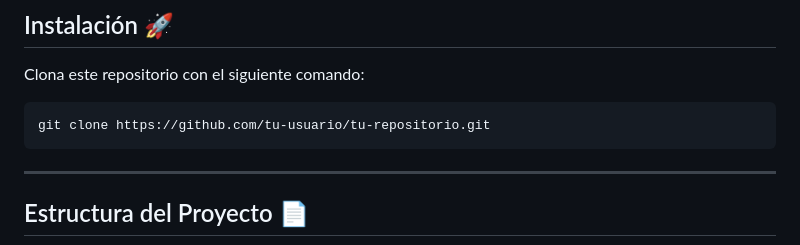
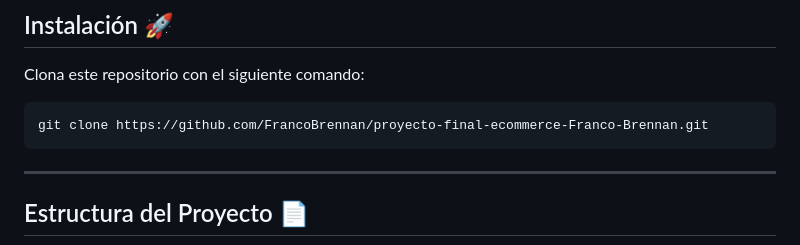
Before and after one commit to FrancoBrennan/proyecto-final-ecommerce-Franco-Brennan, a Markdown page: README.md, the part around the change. Rendered like a GitHub page.

````diff
--- a/README.md
+++ b/README.md
@@ -53,7 +53,7 @@ Si tienes sugerencias, no dudes en compartirlas.
 Clona este repositorio con el siguiente comando:
 
 ```bash
-git clone https://github.com/tu-usuario/tu-repositorio.git
+git clone https://github.com/FrancoBrennan/proyecto-final-ecommerce-Franco-Brennan.git
 ```
 
 ---
````
